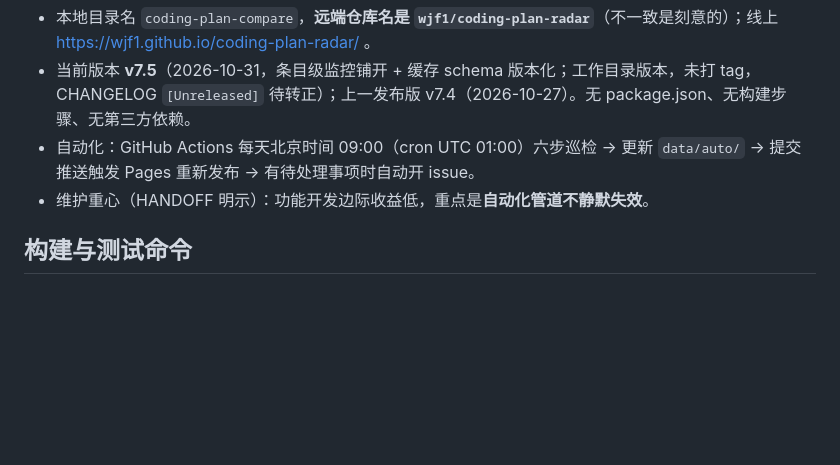
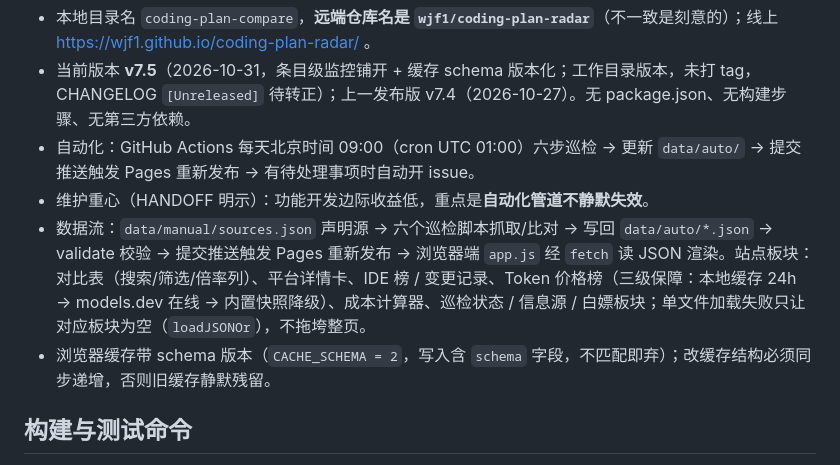
Before and after one commit to wjf1/coding-plan-radar, a Markdown page: AGENTS.md, the part around the change. Rendered like a GitHub page; blank space fills up the shorter version.

Commit message:
docs: AGENTS.md 补充数据流与缓存 schema 说明

```diff
--- a/AGENTS.md
+++ b/AGENTS.md
@@ -10,6 +10,8 @@ AI 编程订阅计划（Coding Plan）对比站 **CodingPlan Radar**：纯静态
 - 当前版本 **v7.5**（2026-10-31，条目级监控铺开 + 缓存 schema 版本化；工作目录版本，未打 tag，CHANGELOG `[Unreleased]` 待转正）；上一发布版 v7.4（2026-10-27）。无 package.json、无构建步骤、无第三方依赖。
 - 自动化：GitHub Actions 每天北京时间 09:00（cron UTC 01:00）六步巡检 → 更新 `data/auto/` → 提交推送触发 Pages 重新发布 → 有待处理事项时自动开 issue。
 - 维护重心（HANDOFF 明示）：功能开发边际收益低，重点是**自动化管道不静默失效**。
+- 数据流：`data/manual/sources.json` 声明源 → 六个巡检脚本抓取/比对 → 写回 `data/auto/*.json` → validate 校验 → 提交推送触发 Pages 重新发布 → 浏览器端 `app.js` 经 `fetch` 读 JSON 渲染。站点板块：对比表（搜索/筛选/倍率列）、平台详情卡、IDE 榜 / 变更记录、Token 价格榜（三级保障：本地缓存 24h → models.dev 在线 → 内置快照降级）、成本计算器、巡检状态 / 信息源 / 白嫖板块；单文件加载失败只让对应板块为空（`loadJSONOr`），不拖垮整页。
+- 浏览器缓存带 schema 版本（`CACHE_SCHEMA = 2`，写入含 `schema` 字段，不匹配即弃）；改缓存结构必须同步递增，否则旧缓存静默残留。
 
 ## 构建与测试命令
 
```
